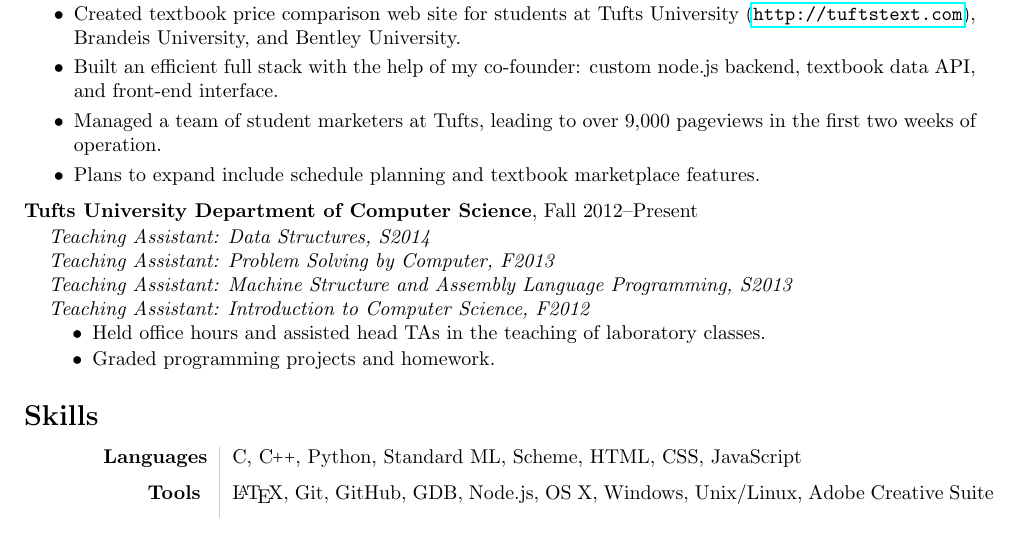
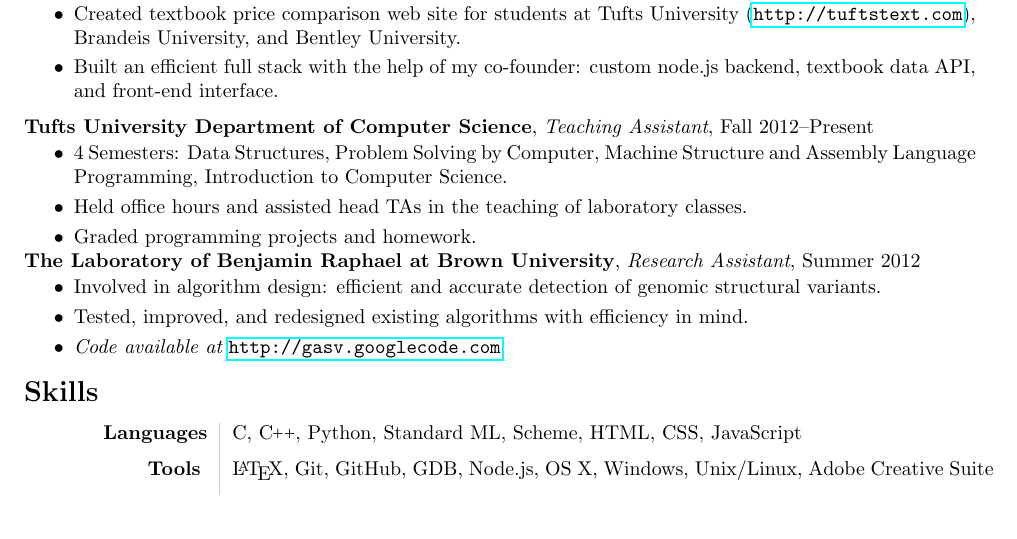
Before and after one commit to acannistra/resume, a LaTeX CV (resume_bullets.tex): part of the page, cut so that both start at the same text. Compiled offline with pdfLaTeX.

Commit message:
academic resume started

```diff
--- a/resume_bullets.tex
+++ b/resume_bullets.tex
@@ -88,25 +88,35 @@ Graduated May, 2011. GPA 3.67
 \begin{itemize}[topsep=0pt,itemsep=-1pt]
             \item Created textbook price comparison web site for students at Tufts University (\url{http://tuftstext.com}), Brandeis University, and Bentley University.
             \item Built an efficient full stack with the help of my co-founder: custom node.js backend, textbook data API, and front-end interface.
-            \item Managed a team of student marketers at Tufts, leading to over 9,000 pageviews in the first two weeks of operation.
-            \item Plans to expand include schedule planning and textbook marketplace features.
         \end{itemize}
 \vspace{6pt}
-{\bf Tufts University Department of Computer Science}, Fall 2012--Present\\
+{\bf Tufts University Department of Computer Science}, {\em Teaching Assistant}, Fall 2012--Present\\
 \vspace*{-.15in}
-\begin{list1}
-%\item [] Medford, Massachusetts
-\item [] {\em Teaching Assistant: Data Structures, S2014}
-\item [] {\em Teaching Assistant: Problem Solving by Computer, F2013}
-\item [] {\em Teaching Assistant: Machine Structure and Assembly Language Programming, S2013}
-\item [] {\em Teaching Assistant: Introduction to Computer Science, F2012}
-\item [] {\begin{itemize}[topsep=0pt,itemsep=-1pt]
-    \item Held office hours and assisted head TAs in the teaching of laboratory classes.
-    \item Graded programming projects and homework.
-\end{itemize}}
-\vspace{6pt}
+\begin{itemize}[topsep=0pt,itemsep=-1pt]
+  \item 4 Semesters: Data Structures, Problem Solving by Computer, Machine Structure and Assembly Language Programming, Introduction to Computer Science.
+  \item Held office hours and assisted head TAs in the teaching of laboratory classes.
+  \item Graded programming projects and homework.
+\end{itemize}
+% \begin{list1}
+% %\item [] Medford, Massachusetts
+% \item [] {\em Teaching Assistant: Data Structures, S2014}
+% \item [] {\em Teaching Assistant: Problem Solving by Computer, F2013}
+% \item [] {\em Teaching Assistant: Machine Structure and Assembly Language Programming, S2013}
+% \item [] {\em Teaching Assistant: Introduction to Computer Science, F2012}
+% \item [] {\begin{itemize}[topsep=0pt,itemsep=-1pt]
+%     \item Held office hours and assisted head TAs in the teaching of laboratory classes.
+%     \item Graded programming projects and homework.
+% \end{itemize}}
+%\end{list1}
+{\bf The Laboratory of Benjamin Raphael at Brown University}, \emph{Research Assistant}, Summer 2012\\
+\vspace*{-.15in}
+\begin{itemize}[topsep=0pt,itemsep=-1pt]
+\item Involved in algorithm design: efficient and accurate detection of genomic structural variants.
+\item Tested, improved, and redesigned existing algorithms with efficiency in mind.
+\item {\em Code available at} \href{http://gasv.googlecode.com}{\nolinkurl{http://gasv.googlecode.com}}
+\end{itemize}
 
-\end{list1}
+
 
 
 % \begin{tabular}{L!{\VRule}R}
```
